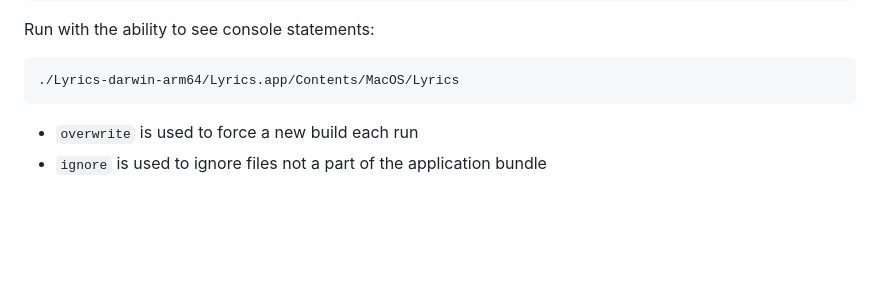
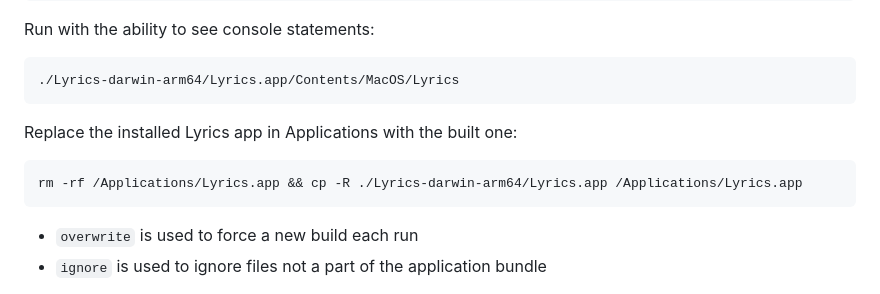
Before and after one commit to TomasHubelbauer/lyrics, a Markdown page: README.md, the part around the change. Drawn GitHub-style; blank space fills up the shorter version.

Commit message:
Add a command to replace the installed application with the built one
Handy for copy-pasting while I do the build manually.

````diff
--- a/README.md
+++ b/README.md
@@ -47,6 +47,12 @@ Run with the ability to see console statements:
 
 ```
 ./Lyrics-darwin-arm64/Lyrics.app/Contents/MacOS/Lyrics
+```
+
+Replace the installed Lyrics app in Applications with the built one:
+
+```
+rm -rf /Applications/Lyrics.app && cp -R ./Lyrics-darwin-arm64/Lyrics.app /Applications/Lyrics.app
 ```
 
 - `overwrite` is used to force a new build each run
````
